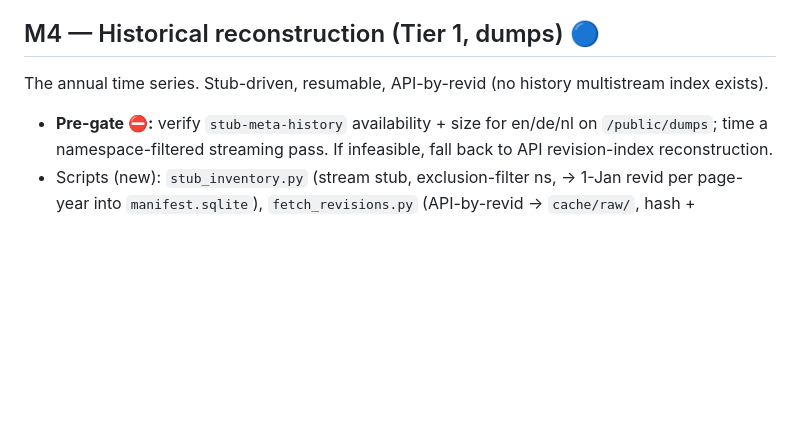
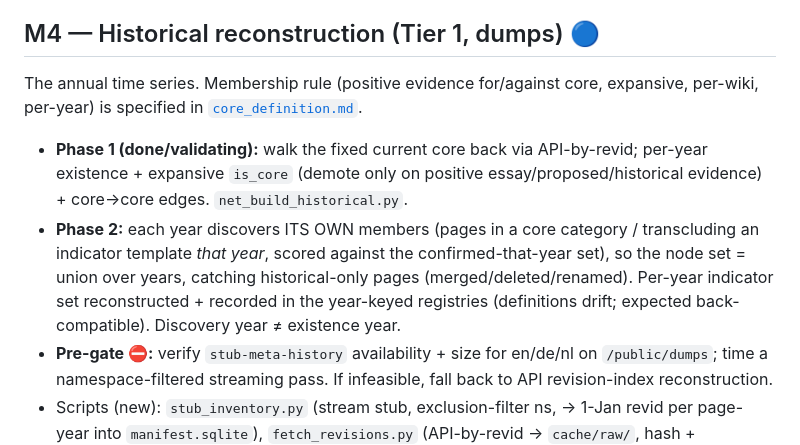
Before and after one commit to lgelauff/wikimedia-analysis, a Markdown page: wikipedia-policy-change/docs/ROADMAP.md, the part around the change. Drawn GitHub-style; blank space fills up the shorter version.

```diff
--- a/wikipedia-policy-change/docs/ROADMAP.md
+++ b/wikipedia-policy-change/docs/ROADMAP.md
@@ -38,7 +38,9 @@ Flask on Toolforge, reuse wiki-polis deploy pattern. Serves the current 3-wiki n
 - No API egress needed; depends only on M1–M2 output.
 
 ## M4 — Historical reconstruction (Tier 1, dumps)  🔵
-The annual time series. Stub-driven, resumable, API-by-revid (no history multistream index exists).
+The annual time series. Membership rule (positive evidence for/against core, expansive, per-wiki, per-year) is specified in [`core_definition.md`](core_definition.md).
+- **Phase 1 (done/validating):** walk the fixed current core back via API-by-revid; per-year existence + expansive `is_core` (demote only on positive essay/proposed/historical evidence) + core→core edges. `net_build_historical.py`.
+- **Phase 2:** each year discovers ITS OWN members (pages in a core category / transcluding an indicator template *that year*, scored against the confirmed-that-year set), so the node set = union over years, catching historical-only pages (merged/deleted/renamed). Per-year indicator set reconstructed + recorded in the year-keyed registries (definitions drift; expected back-compatible). Discovery year ≠ existence year.
 - **Pre-gate ⛔:** verify `stub-meta-history` availability + size for en/de/nl on `/public/dumps`; time a namespace-filtered streaming pass. If infeasible, fall back to API revision-index reconstruction.
 - Scripts (new): `stub_inventory.py` (stream stub, exclusion-filter ns, → 1-Jan revid per page-year into `manifest.sqlite`), `fetch_revisions.py` (API-by-revid → `cache/raw/`, hash + provenance), `parse_structure.py` (mwparserfromhell → `cache/struct/`: links/cats/templates), `net_build_historical.py` (per-year fixpoint + fill-back).
 - Reuse: the snapshot-selection + mwparserfromhell core from `policy_drift.py`.
```
Also changed, not shown: wikipedia-policy-change/docs/core_definition.md (added, +97 -0 lines).
